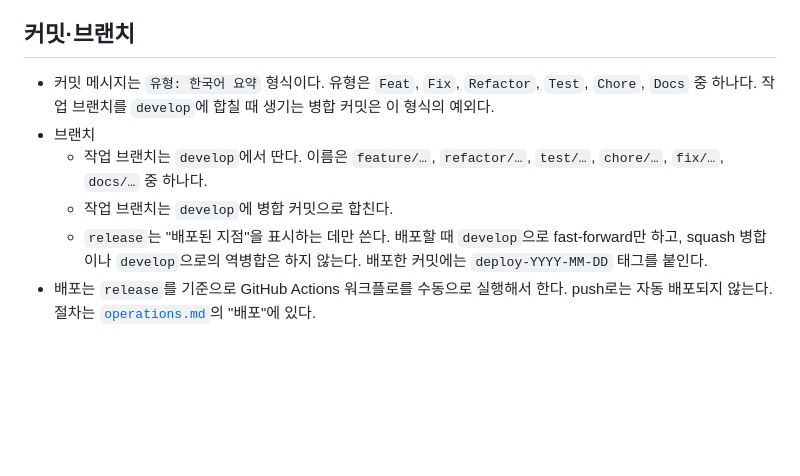
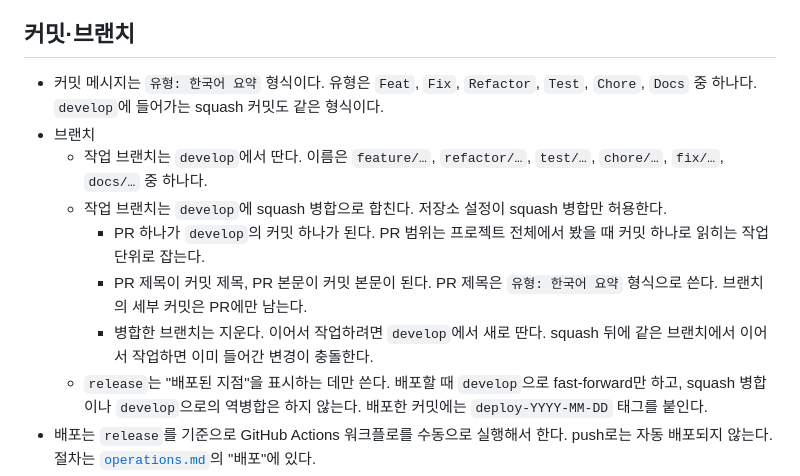
Before and after one commit to EhighG/Ecommerce-API, a Markdown page: docs/standards.md, the part around the change. Rendered like a GitHub page; blank space fills up the shorter version.

Commit message:
Docs: 작업 브랜치를 develop에 squash 병합으로 합치도록 규칙을 바꿈 (#14)
작업 브랜치를 `develop`에 합치는 방식을 병합 커밋에서 squash 병합으로 바꾼다.

- 이유: `develop` 이력을 작업 단위 하나에 커밋 하나로 읽히게 한다. 리뷰가 끝난 작업의 세부 커밋(검증 뒤의 수정 커밋 등)은 PR에만 남긴다.
- PR 범위는 프로젝트 전체에서 봤을 때 커밋 하나로 읽히는 작업 단위로 잡는다. PR 제목(`유형: 한국어 요약`)이 커밋 제목이 되고, PR 본문이 커밋 본문이 된다.
- 병합한 브랜치는 지운다. squash 뒤에 같은 브랜치에서 이어서 작업하면, 이미 들어간 변경이 충돌하기 때문이다.
- `release`의 fast-forward 규칙은 그대로다.

병합 전에 저장소 설정을 바꿔야 한다. 문서에 "저장소 설정이 squash 병합만 허용한다"고 적었기 때문이다.
- Pull Requests: merge commit·rebase 끄기, squash 기본 메시지를 "Pull request title and description"으로
- 병합 후 head 브랜치 자동 삭제 켜기

🤖 Generated with [Claude Code](https://claude.com/claude-code)


Co-Authored-By: Claude Opus 5.5 <noreply@anthropic.com>

```diff
--- a/docs/standards.md
+++ b/docs/standards.md
@@ -23,10 +23,13 @@
 
 ## 커밋·브랜치
 
-- 커밋 메시지는 `유형: 한국어 요약` 형식이다. 유형은 `Feat`, `Fix`, `Refactor`, `Test`, `Chore`, `Docs` 중 하나다. 작업 브랜치를 `develop`에 합칠 때 생기는 병합 커밋은 이 형식의 예외다.
+- 커밋 메시지는 `유형: 한국어 요약` 형식이다. 유형은 `Feat`, `Fix`, `Refactor`, `Test`, `Chore`, `Docs` 중 하나다. `develop`에 들어가는 squash 커밋도 같은 형식이다.
 - 브랜치
   - 작업 브랜치는 `develop`에서 딴다. 이름은 `feature/…`, `refactor/…`, `test/…`, `chore/…`, `fix/…`, `docs/…` 중 하나다.
-  - 작업 브랜치는 `develop`에 병합 커밋으로 합친다.
+  - 작업 브랜치는 `develop`에 squash 병합으로 합친다. 저장소 설정이 squash 병합만 허용한다.
+    - PR 하나가 `develop`의 커밋 하나가 된다. PR 범위는 프로젝트 전체에서 봤을 때 커밋 하나로 읽히는 작업 단위로 잡는다.
+    - PR 제목이 커밋 제목, PR 본문이 커밋 본문이 된다. PR 제목은 `유형: 한국어 요약` 형식으로 쓴다. 브랜치의 세부 커밋은 PR에만 남는다.
+    - 병합한 브랜치는 지운다. 이어서 작업하려면 `develop`에서 새로 딴다. squash 뒤에 같은 브랜치에서 이어서 작업하면 이미 들어간 변경이 충돌한다.
   - `release`는 "배포된 지점"을 표시하는 데만 쓴다. 배포할 때 `develop`으로 fast-forward만 하고, squash 병합이나 `develop`으로의 역병합은 하지 않는다. 배포한 커밋에는 `deploy-YYYY-MM-DD` 태그를 붙인다.
 - 배포는 `release`를 기준으로 GitHub Actions 워크플로를 수동으로 실행해서 한다. push로는 자동 배포되지 않는다. 절차는 [`operations.md`](operations.md)의 "배포"에 있다.
 
```
